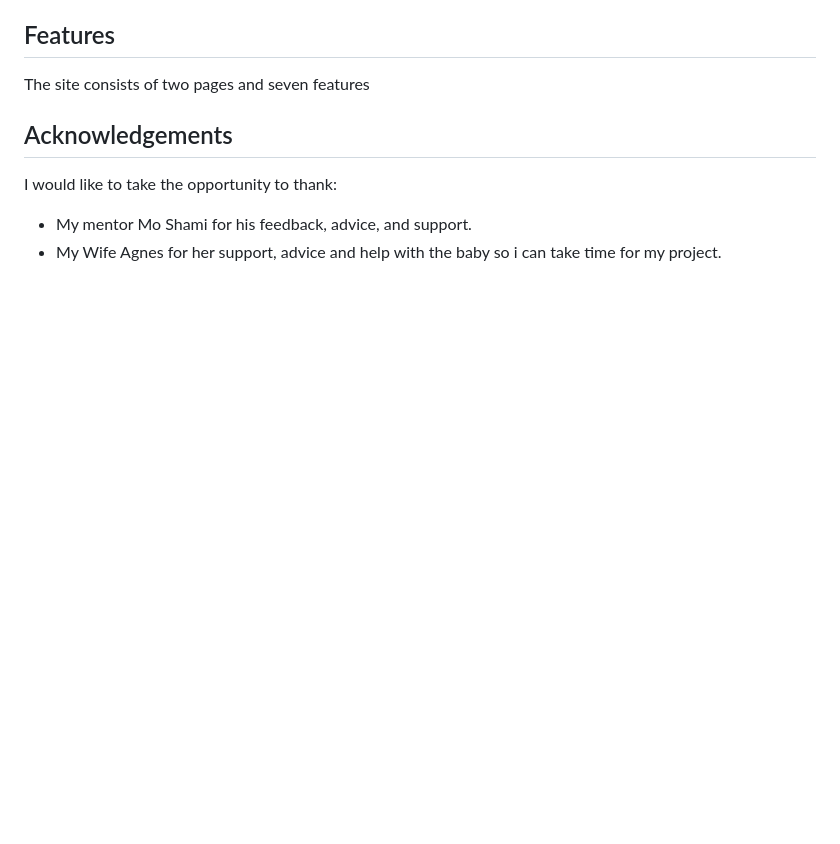
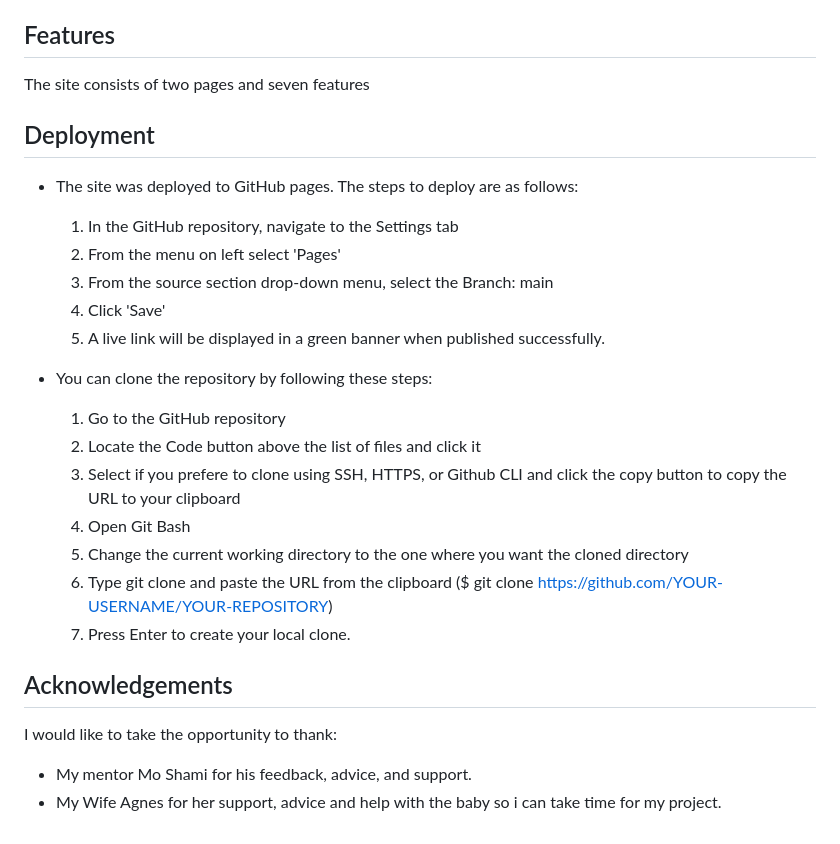
Before and after one commit to DanielE-J/WoW-Quiz, a Markdown page: README.md, the part around the change. Drawn GitHub-style; blank space fills up the shorter version.

Commit message:
Added deployment to readme

```diff
--- a/README.md
+++ b/README.md
@@ -132,6 +132,23 @@ The site consists of two pages and seven features
 
 
 
+## Deployment
+
+* The site was deployed to GitHub pages. The steps to deploy are as follows:
+  1. In the GitHub repository, navigate to the Settings tab
+  2. From the menu on left select 'Pages'
+  3. From the source section drop-down menu, select the Branch: main
+  4. Click 'Save'
+  5. A live link will be displayed in a green banner when published successfully.
+
+* You can clone the repository by following these steps:
+    1. Go to the GitHub repository
+    2. Locate the Code button above the list of files and click it
+    3. Select if you prefere to clone using SSH, HTTPS, or Github CLI and click the copy button to copy the URL to your clipboard
+    4. Open Git Bash
+    5. Change the current working directory to the one where you want the cloned directory
+    6. Type git clone and paste the URL from the clipboard ($ git clone https://github.com/YOUR-USERNAME/YOUR-REPOSITORY)
+    7. Press Enter to create your local clone.
 
 
 
```
